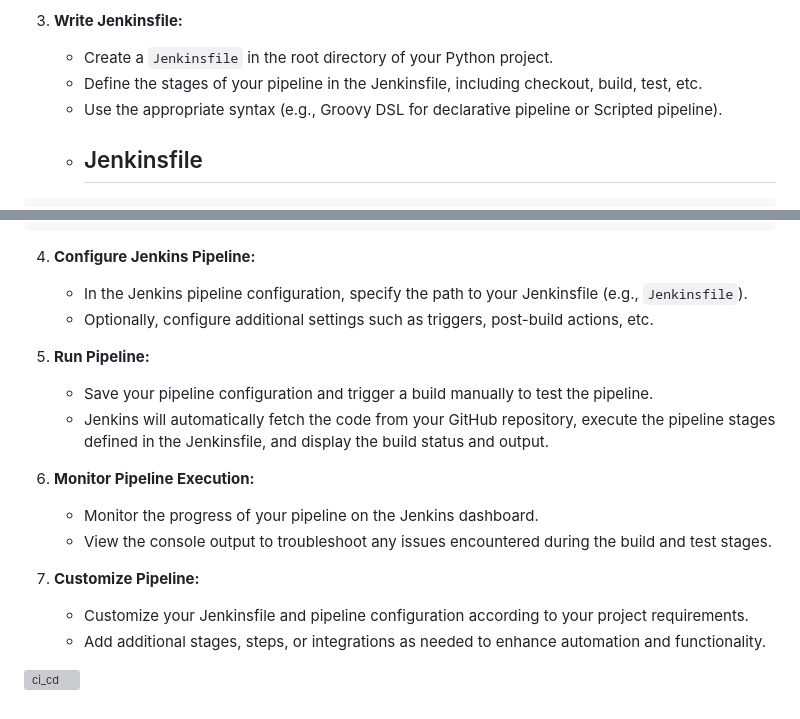
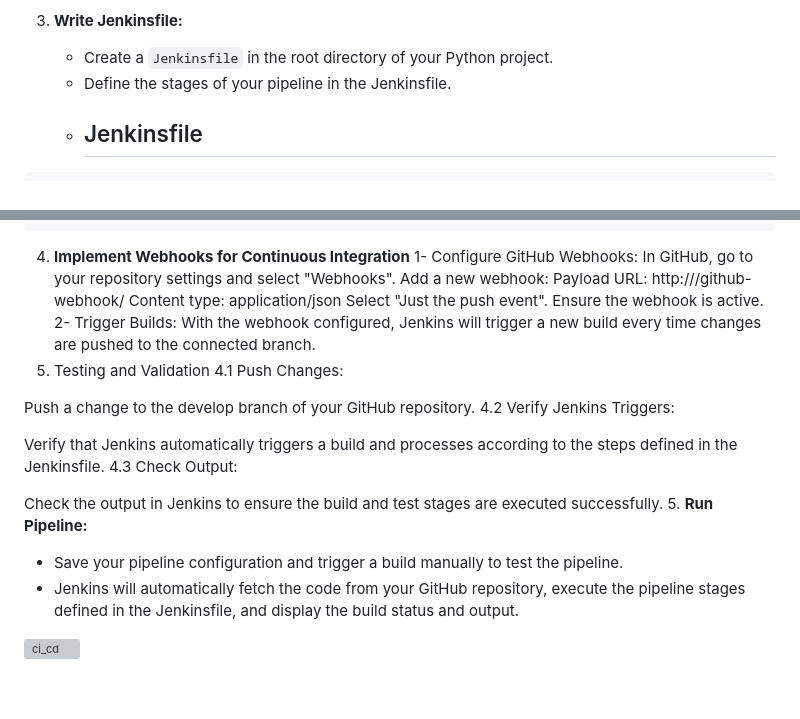
Before and after one commit to rana854/Hello-World-CI-CD, a Markdown page: README.md, 2 parts joined by grey strips. Rendered like a GitHub page; grey boxes are pictures that could not be loaded.

````diff
--- a/README.md
+++ b/README.md
@@ -30,8 +30,7 @@ Sure, here's a step-by-step guide on how to use the Jenkins pipeline for a Pytho
 
 3. **Write Jenkinsfile:**
    - Create a `Jenkinsfile` in the root directory of your Python project.
-   - Define the stages of your pipeline in the Jenkinsfile, including checkout, build, test, etc.
-   - Use the appropriate syntax (e.g., Groovy DSL for declarative pipeline or Scripted pipeline).
+   - Define the stages of your pipeline in the Jenkinsfile.
    - ## Jenkinsfile
 ```groovy
 pipeline {
@@ -63,21 +62,30 @@ pipeline {
 }
 ```
 
-4. **Configure Jenkins Pipeline:**
-   - In the Jenkins pipeline configuration, specify the path to your Jenkinsfile (e.g., `Jenkinsfile`).
-   - Optionally, configure additional settings such as triggers, post-build actions, etc.
+4. **Implement Webhooks for Continuous Integration**
+1- Configure GitHub Webhooks:
+In GitHub, go to your repository settings and select "Webhooks".
+Add a new webhook:
+Payload URL: http://<your-jenkins-url>/github-webhook/
+Content type: application/json
+Select "Just the push event".
+Ensure the webhook is active.
+2-  Trigger Builds:
+With the webhook configured, Jenkins will trigger a new build every time changes are pushed to the connected branch.
+4. Testing and Validation
+4.1 Push Changes:
 
+Push a change to the develop branch of your GitHub repository.
+4.2 Verify Jenkins Triggers:
+
+Verify that Jenkins automatically triggers a build and processes according to the steps defined in the Jenkinsfile.
+4.3 Check Output:
+
+Check the output in Jenkins to ensure the build and test stages are executed successfully.
 5. **Run Pipeline:**
    - Save your pipeline configuration and trigger a build manually to test the pipeline.
    - Jenkins will automatically fetch the code from your GitHub repository, execute the pipeline stages defined in the Jenkinsfile, and display the build status and output.
 
-6. **Monitor Pipeline Execution:**
-   - Monitor the progress of your pipeline on the Jenkins dashboard.
-   - View the console output to troubleshoot any issues encountered during the build and test stages.
-
-7. **Customize Pipeline:**
-   - Customize your Jenkinsfile and pipeline configuration according to your project requirements.
-   - Add additional stages, steps, or integrations as needed to enhance automation and functionality.
 
 
 ![ci_cd](https://github.com/rana854/cicd-project-1/assets/132678372/4ab7b14d-875b-4ad7-a93b-e1aaacfbbb03)
````
